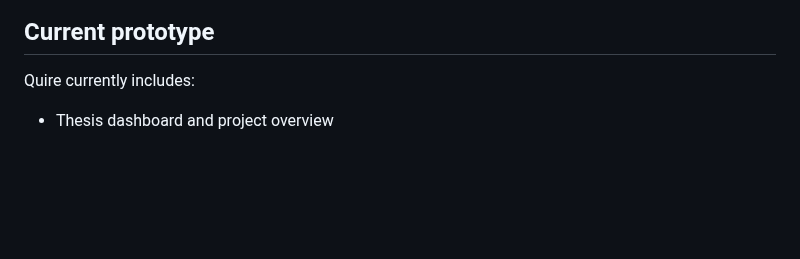
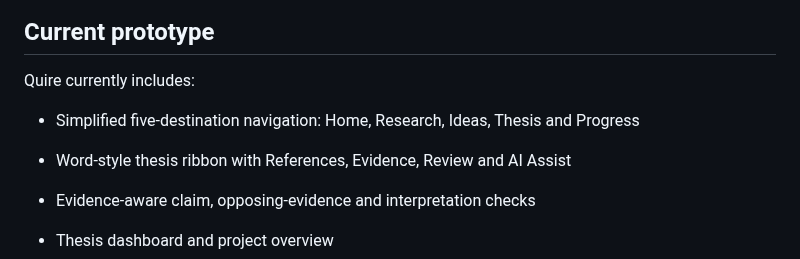
Before and after one commit to jasonfenech118-ctrl/quire, a Markdown page: README.md, the part around the change. Rendered like a GitHub page; blank space fills up the shorter version.

Commit message:
Document simplified thesis workflow

```diff
--- a/README.md
+++ b/README.md
@@ -5,6 +5,10 @@
 ## Current prototype
 
 Quire currently includes:
+
+- Simplified five-destination navigation: Home, Research, Ideas, Thesis and Progress
+- Word-style thesis ribbon with References, Evidence, Review and AI Assist
+- Evidence-aware claim, opposing-evidence and interpretation checks
 
 - Thesis dashboard and project overview
 - Adaptive study setup for qualitative, quantitative, mixed-methods and systematic review/meta-analysis projects
```
